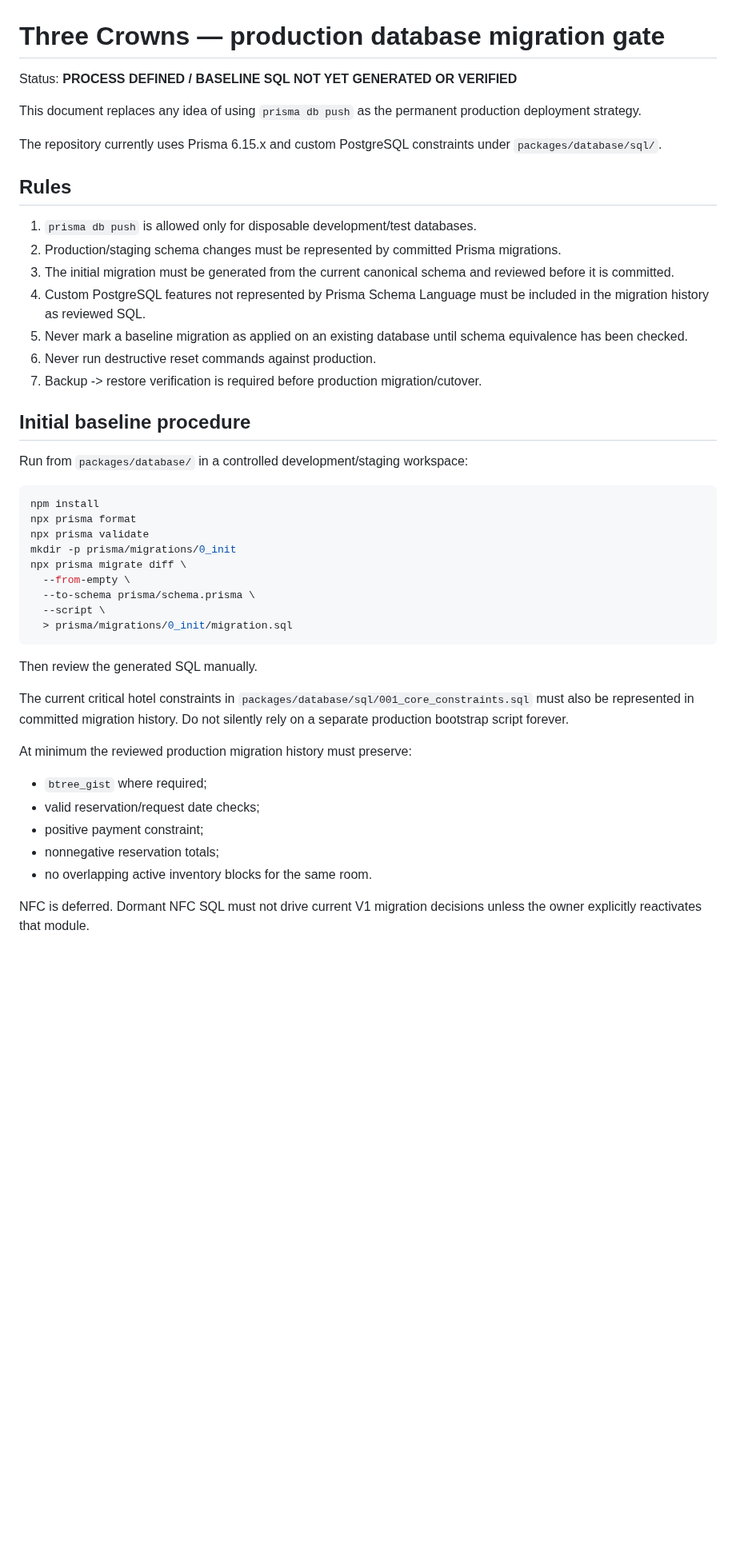
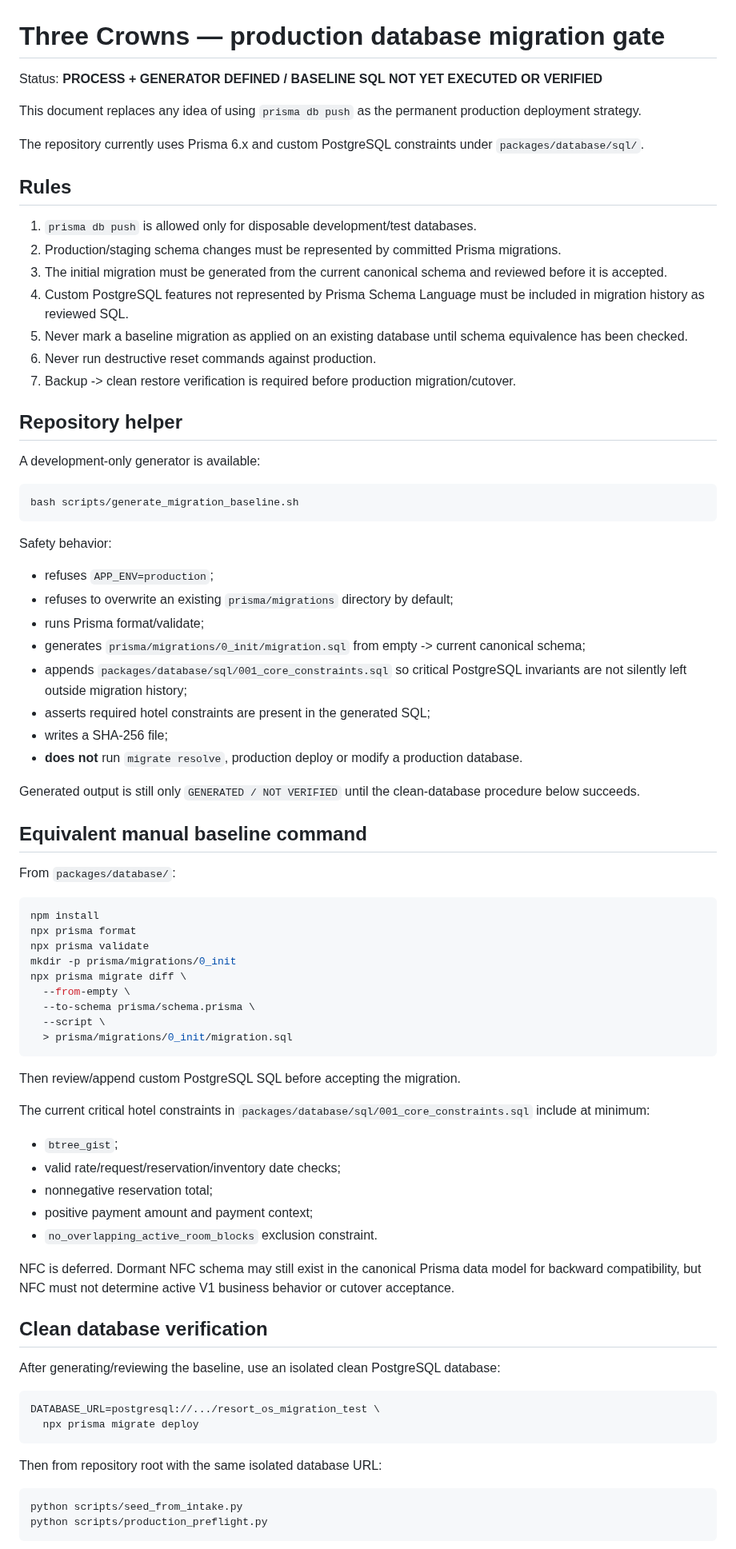
Before and after one commit to stvelikiy-star/resort-os, a Markdown page: docs/PRODUCTION_DATABASE_MIGRATIONS.md, the part around one of its changes. Shown at 80% size. Drawn GitHub-style; blank space fills up the shorter version.

Commit message:
document safe migration baseline helper

````diff
--- a/docs/PRODUCTION_DATABASE_MIGRATIONS.md
+++ b/docs/PRODUCTION_DATABASE_MIGRATIONS.md
@@ -1,24 +1,44 @@
 # Three Crowns — production database migration gate
 
-Status: **PROCESS DEFINED / BASELINE SQL NOT YET GENERATED OR VERIFIED**
+Status: **PROCESS + GENERATOR DEFINED / BASELINE SQL NOT YET EXECUTED OR VERIFIED**
 
 This document replaces any idea of using `prisma db push` as the permanent production deployment strategy.
 
-The repository currently uses Prisma 6.15.x and custom PostgreSQL constraints under `packages/database/sql/`.
+The repository currently uses Prisma 6.x and custom PostgreSQL constraints under `packages/database/sql/`.
 
 ## Rules
 
 1. `prisma db push` is allowed only for disposable development/test databases.
 2. Production/staging schema changes must be represented by committed Prisma migrations.
-3. The initial migration must be generated from the current canonical schema and reviewed before it is committed.
-4. Custom PostgreSQL features not represented by Prisma Schema Language must be included in the migration history as reviewed SQL.
+3. The initial migration must be generated from the current canonical schema and reviewed before it is accepted.
+4. Custom PostgreSQL features not represented by Prisma Schema Language must be included in migration history as reviewed SQL.
 5. Never mark a baseline migration as applied on an existing database until schema equivalence has been checked.
 6. Never run destructive reset commands against production.
-7. Backup -> restore verification is required before production migration/cutover.
+7. Backup -> clean restore verification is required before production migration/cutover.
 
-## Initial baseline procedure
+## Repository helper
 
-Run from `packages/database/` in a controlled development/staging workspace:
+A development-only generator is available:
+
+```bash
+bash scripts/generate_migration_baseline.sh
+```
+
+Safety behavior:
+- refuses `APP_ENV=production`;
+- refuses to overwrite an existing `prisma/migrations` directory by default;
+- runs Prisma format/validate;
+- generates `prisma/migrations/0_init/migration.sql` from empty -> current canonical schema;
+- appends `packages/database/sql/001_core_constraints.sql` so critical PostgreSQL invariants are not silently left outside migration history;
+- asserts required hotel constraints are present in the generated SQL;
+- writes a SHA-256 file;
+- **does not** run `migrate resolve`, production deploy or modify a production database.
+
+Generated output is still only `GENERATED / NOT VERIFIED` until the clean-database procedure below succeeds.
+
+## Equivalent manual baseline command
+
+From `packages/database/`:
 
 ```bash
 npm install
@@ -32,16 +52,30 @@ npx prisma migrate diff \
   > prisma/migrations/0_init/migration.sql
 ```
 
-Then review the generated SQL manually.
+Then review/append custom PostgreSQL SQL before accepting the migration.
 
-The current critical hotel constraints in `packages/database/sql/001_core_constraints.sql` must also be represented in committed migration history. Do not silently rely on a separate production bootstrap script forever.
+The current critical hotel constraints in `packages/database/sql/001_core_constraints.sql` include at minimum:
+- `btree_gist`;
+- valid rate/request/reservation/inventory date checks;
+- nonnegative reservation total;
+- positive payment amount and payment context;
+- `no_overlapping_active_room_blocks` exclusion constraint.
 
-At minimum the reviewed production migration history must preserve:
+NFC is deferred. Dormant NFC schema may still exist in the canonical Prisma data model for backward compatibility, but NFC must not determine active V1 business behavior or cutover acceptance.
 
-- `btree_gist` where required;
-- valid reservation/request date checks;
-- positive payment constraint;
-- nonnegative reservation totals;
-- no overlapping active inventory blocks for the same room.
+## Clean database verification
 
-NFC is deferred. Dormant NFC SQL must not drive current V1 migration decisions unless the owner explicitly reactivates that module.
+After generating/reviewing the baseline, use an isolated clean PostgreSQL database:
+
+```bash
+DATABASE_URL=postgresql://.../resort_os_migration_test \
+  npx prisma migrate deploy
+```
+
+Then from repository root with the same isolated database URL:
+
+```bash
+python scripts/seed_from_intake.py
+python scripts/production_preflight.py
+```
+
````
Also changed, not shown: other parts of docs/PRODUCTION_DATABASE_MIGRATIONS.md (+30 -11 lines).
